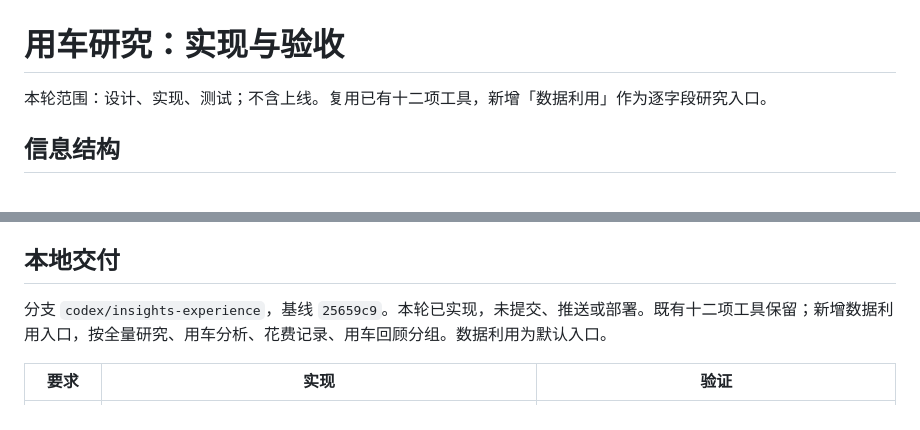
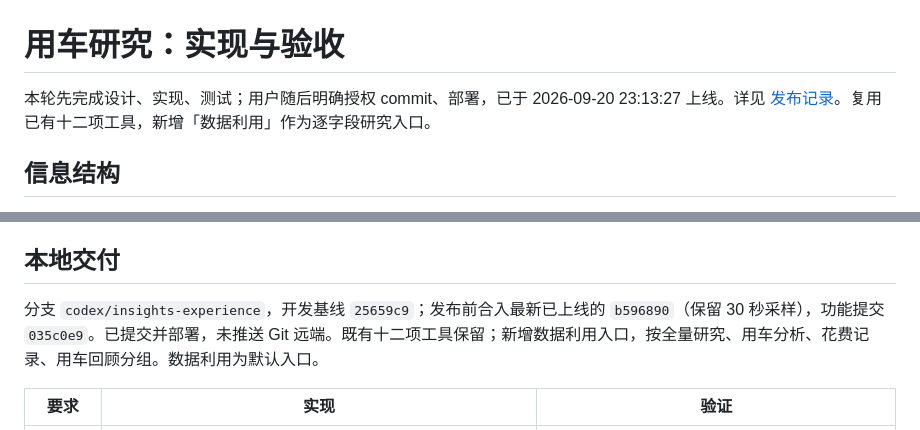
Before and after one commit to Ross98/Zeekr, a Markdown page: docs/vehicle-research-implementation-2026-09-20.md, 2 parts joined by grey strips. GitHub-like rendering.

Commit message:
docs: record verified vehicle research deployment

```diff
--- a/docs/vehicle-research-implementation-2026-09-20.md
+++ b/docs/vehicle-research-implementation-2026-09-20.md
@@ -1,6 +1,6 @@
 # 用车研究：实现与验收
 
-本轮范围：设计、实现、测试；不含上线。复用已有十二项工具，新增「数据利用」作为逐字段研究入口。
+本轮先完成设计、实现、测试；用户随后明确授权 commit、部署，已于 2026-09-20 23:13:27 上线。详见 [发布记录](vehicle-research-release-2026-09-20.md)。复用已有十二项工具，新增「数据利用」作为逐字段研究入口。
 
 ## 信息结构
 
@@ -27,7 +27,7 @@
 
 ## 本地交付
 
-分支 `codex/insights-experience`，基线 `25659c9`。本轮已实现，未提交、推送或部署。既有十二项工具保留；新增数据利用入口，按全量研究、用车分析、花费记录、用车回顾分组。数据利用为默认入口。
+分支 `codex/insights-experience`，开发基线 `25659c9`；发布前合入最新已上线的 `b596890`（保留 30 秒采样），功能提交 `035c0e9`。已提交并部署，未推送 Git 远端。既有十二项工具保留；新增数据利用入口，按全量研究、用车分析、花费记录、用车回顾分组。数据利用为默认入口。
 
 | 要求 | 实现 | 验证 |
 | --- | --- | --- |
```
Also changed, not shown: docs/vehicle-insights-optimization-2026-09-20.md (+1 -1 lines), docs/vehicle-research-release-2026-09-20.md (added, +41 -0 lines).
